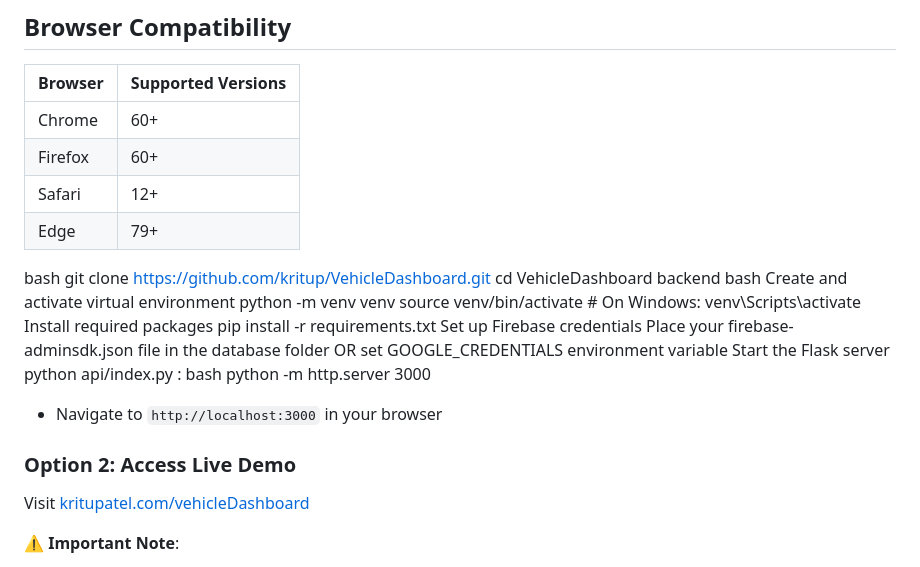
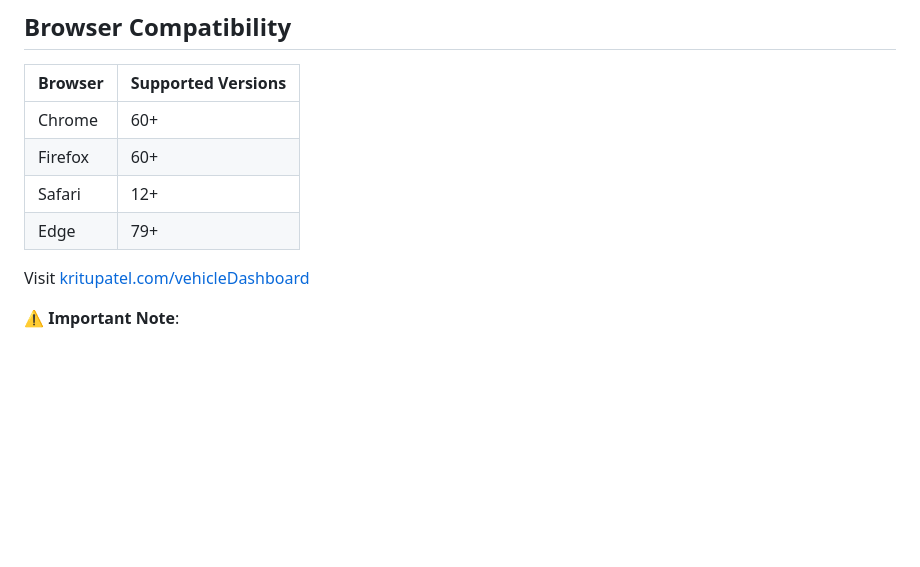
Before and after one commit to krituP/vehicleDashboard, a Markdown page: README.md, the part around the change printed below. Rendered like a GitHub page; blank space fills up the shorter version.

Commit message:
updated readme and restructured graphs

```diff
--- a/README.md
+++ b/README.md
@@ -97,28 +97,7 @@ A real-time vehicle dashboard simulator that emulates key vehicle metrics includ
 | Edge | 79+ |
 
 
-bash
-git clone https://github.com/kritup/VehicleDashboard.git
-cd VehicleDashboard
-backend
-bash
-Create and activate virtual environment
-python -m venv venv
-source venv/bin/activate # On Windows: venv\Scripts\activate
-Install required packages
-pip install -r requirements.txt
-Set up Firebase credentials
-Place your firebase-adminsdk.json file in the database folder
-OR set GOOGLE_CREDENTIALS environment variable
-Start the Flask server
-python api/index.py
-:
-bash
-python -m http.server 3000
 
-- Navigate to `http://localhost:3000` in your browser
-
-### Option 2: Access Live Demo
 
 Visit [kritupatel.com/vehicleDashboard](https://kritupatel.com/vehicleDashboard)
 
```
Also changed, not shown: other parts of README.md (+1 -1 lines).
